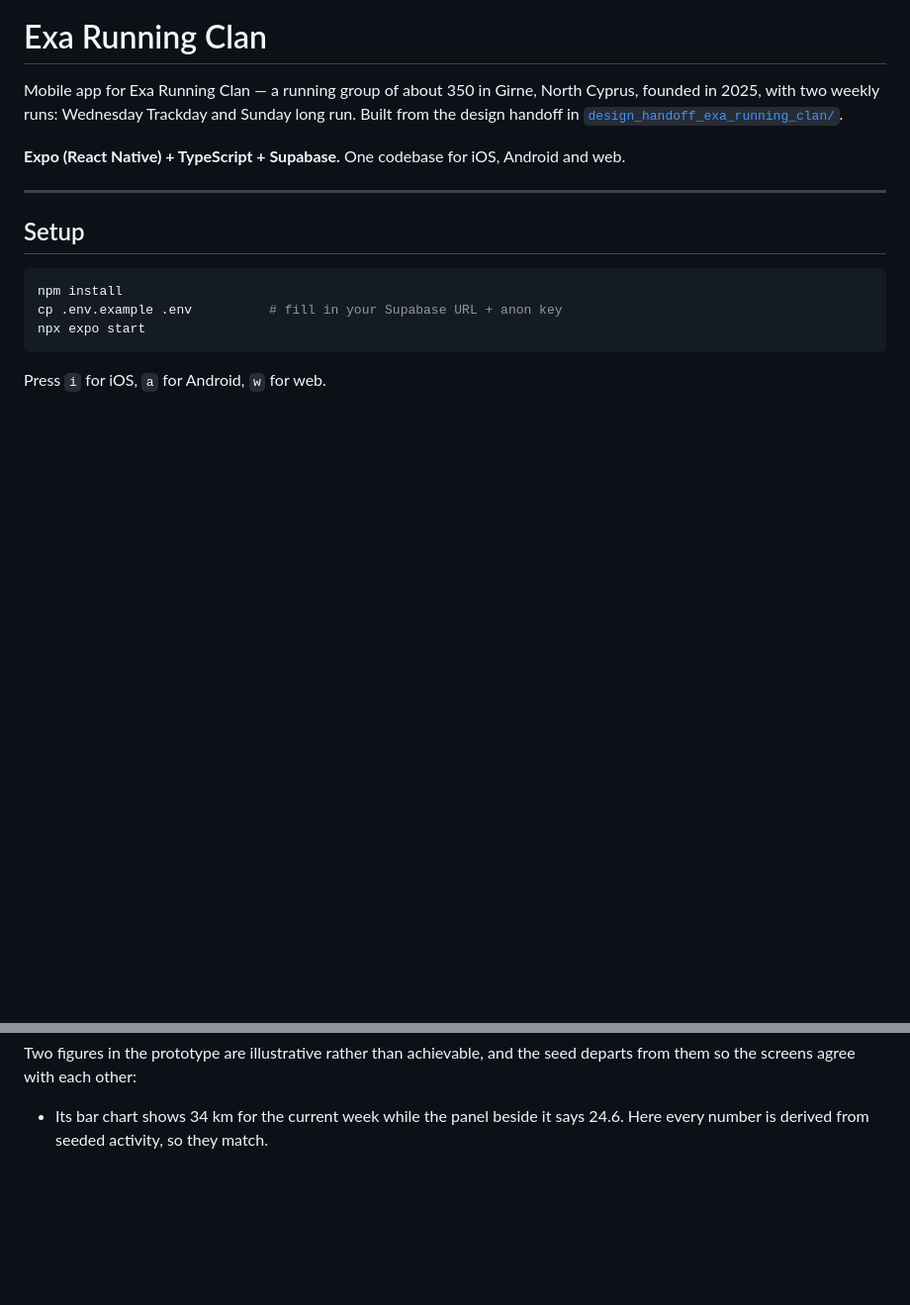
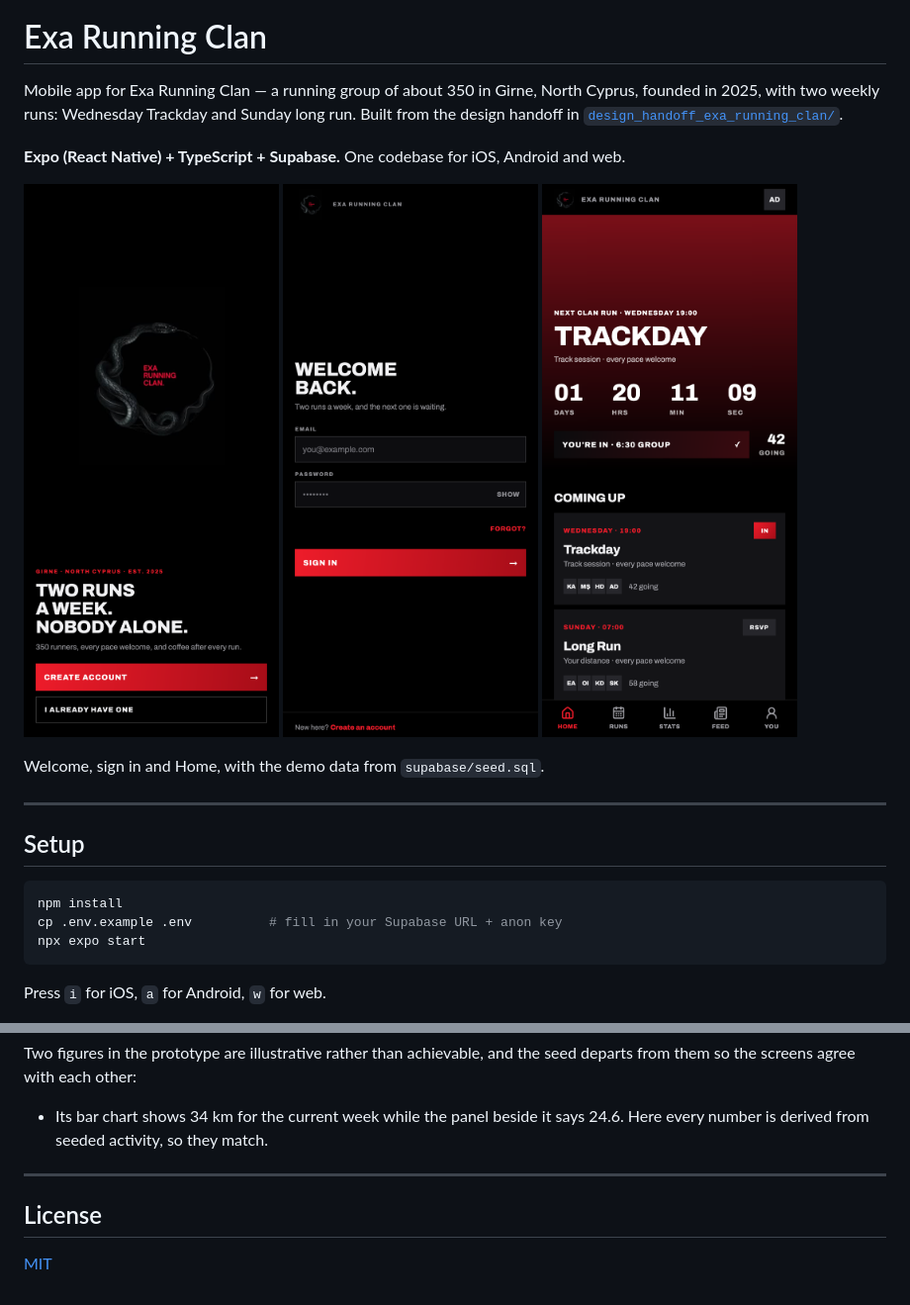
Before and after one commit to SallahTech/exa_running_clan_app, a Markdown page: README.md, 2 parts joined by grey strips. Shown at 99% size. Drawn GitHub-style; pictures changed too: docs/screenshots/home.png (added), docs/screenshots/sign-in.png (added), docs/screenshots/welcome.png (added); blank space fills up the shorter version.

Commit message:
Add MIT license, README screenshots; stop tracking Claude Code settings
Co-Authored-By: Claude Opus 5.5 <noreply@anthropic.com>

```diff
--- a/README.md
+++ b/README.md
@@ -6,6 +6,14 @@ run. Built from the design handoff in
 [`design_handoff_exa_running_clan/`](design_handoff_exa_running_clan/).
 
 **Expo (React Native) + TypeScript + Supabase.** One codebase for iOS, Android and web.
+
+<p>
+  <img src="docs/screenshots/welcome.png" width="260" alt="Welcome screen: Girne, North Cyprus, est. 2025 — two runs a week, nobody alone">
+  <img src="docs/screenshots/sign-in.png" width="260" alt="Sign-in screen with email and password">
+  <img src="docs/screenshots/home.png" width="260" alt="Home screen: countdown to Wednesday Trackday and the coming runs">
+</p>
+
+Welcome, sign in and Home, with the demo data from `supabase/seed.sql`.
 
 ---
 
@@ -188,3 +196,9 @@ seed departs from them so the screens agree with each other:
 
 - Its bar chart shows 34 km for the current week while the panel beside it says
   24.6. Here every number is derived from seeded activity, so they match.
+
+---
+
+## License
+
+[MIT](LICENSE)
```
Also changed, not shown: 3 other files.
